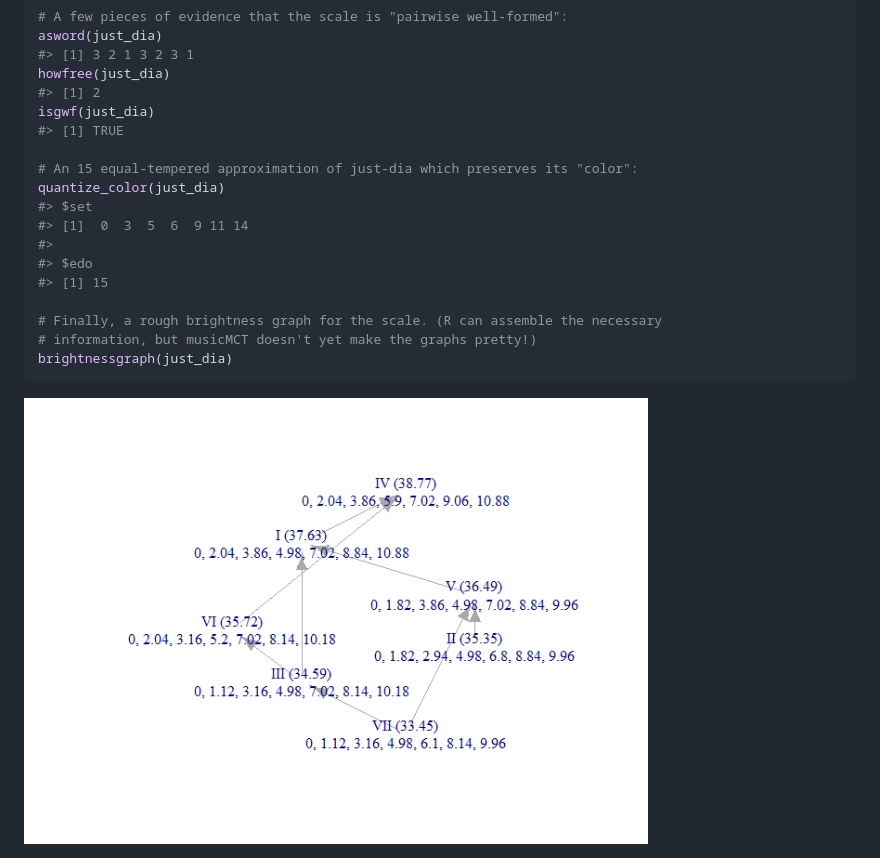
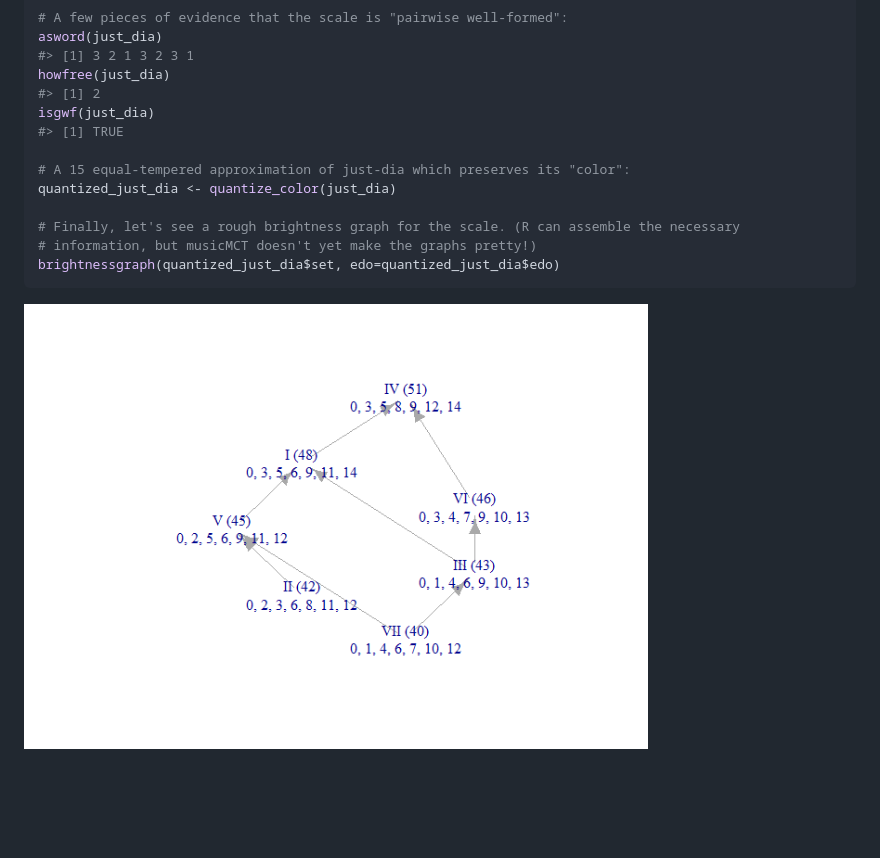
Before and after one commit to satbq/musicMCT, a Markdown page: README.md, the part around the change. Rendered like a GitHub page; pictures changed too: man/figures/README-example-1.png; blank space fills up the shorter version.

Commit message:
readme typo fixes
got rid of an epenthetic n; decided that the quantized j(dia) looks better as a brightnessgraph

````diff
--- a/README.md
+++ b/README.md
@@ -94,17 +94,12 @@ howfree(just_dia)
 isgwf(just_dia)
 #> [1] TRUE
 
-# An 15 equal-tempered approximation of just-dia which preserves its "color":
-quantize_color(just_dia)
-#> $set
-#> [1]  0  3  5  6  9 11 14
-#>
-#> $edo
-#> [1] 15
+# A 15 equal-tempered approximation of just-dia which preserves its "color":
+quantized_just_dia <- quantize_color(just_dia)
 
-# Finally, a rough brightness graph for the scale. (R can assemble the necessary
+# Finally, let's see a rough brightness graph for the scale. (R can assemble the necessary
 # information, but musicMCT doesn't yet make the graphs pretty!)
-brightnessgraph(just_dia)
+brightnessgraph(quantized_just_dia$set, edo=quantized_just_dia$edo)
 ```
 
 <img src="man/figures/README-example-1.png" width="75%" />
````
Also changed, not shown: 1 other file.
